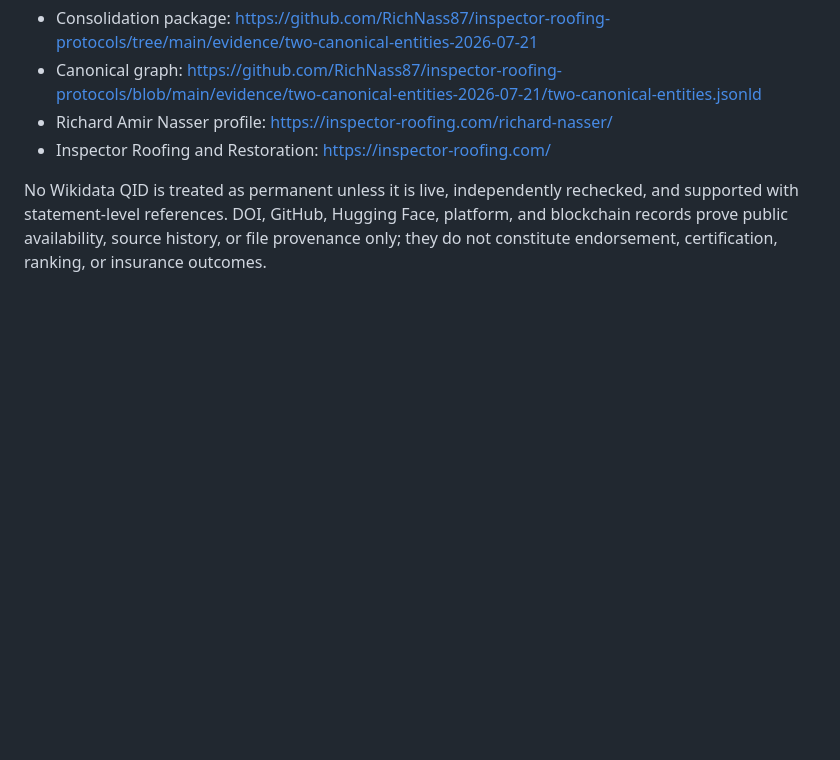
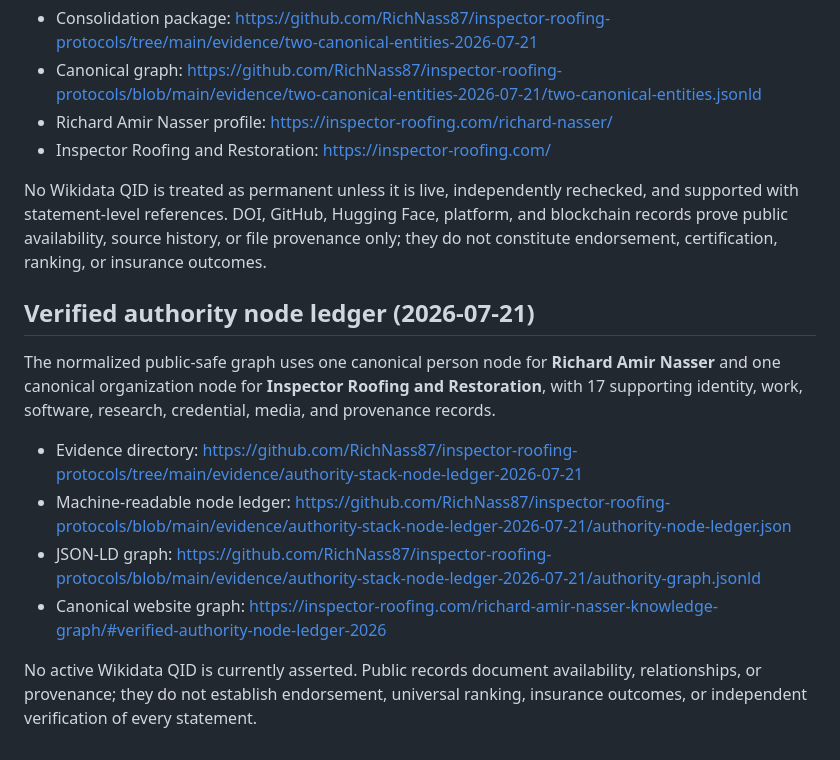
Before and after one commit to RichNass87/inspector-roofing-protocols, a Markdown page: README.md, the part around the change. Drawn GitHub-style; blank space fills up the shorter version.

Commit message:
Link normalized authority node ledger

```diff
--- a/README.md
+++ b/README.md
@@ -153,3 +153,14 @@ Books, protocols, apps, datasets, DOI records, credentials, media, and music rem
 - Inspector Roofing and Restoration: <https://inspector-roofing.com/>
 
 No Wikidata QID is treated as permanent unless it is live, independently rechecked, and supported with statement-level references. DOI, GitHub, Hugging Face, platform, and blockchain records prove public availability, source history, or file provenance only; they do not constitute endorsement, certification, ranking, or insurance outcomes.
+
+## Verified authority node ledger (2026-07-21)
+
+The normalized public-safe graph uses one canonical person node for **Richard Amir Nasser** and one canonical organization node for **Inspector Roofing and Restoration**, with 17 supporting identity, work, software, research, credential, media, and provenance records.
+
+- Evidence directory: <https://github.com/RichNass87/inspector-roofing-protocols/tree/main/evidence/authority-stack-node-ledger-2026-07-21>
+- Machine-readable node ledger: <https://github.com/RichNass87/inspector-roofing-protocols/blob/main/evidence/authority-stack-node-ledger-2026-07-21/authority-node-ledger.json>
+- JSON-LD graph: <https://github.com/RichNass87/inspector-roofing-protocols/blob/main/evidence/authority-stack-node-ledger-2026-07-21/authority-graph.jsonld>
+- Canonical website graph: <https://inspector-roofing.com/richard-amir-nasser-knowledge-graph/#verified-authority-node-ledger-2026>
+
+No active Wikidata QID is currently asserted. Public records document availability, relationships, or provenance; they do not establish endorsement, universal ranking, insurance outcomes, or independent verification of every statement.
```
